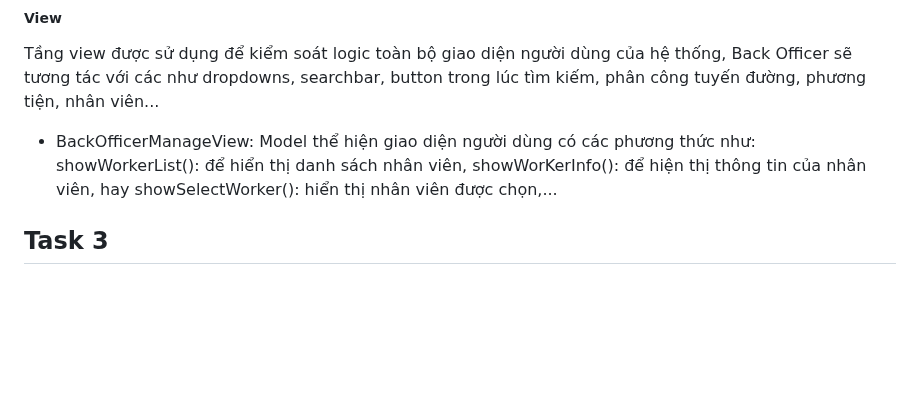
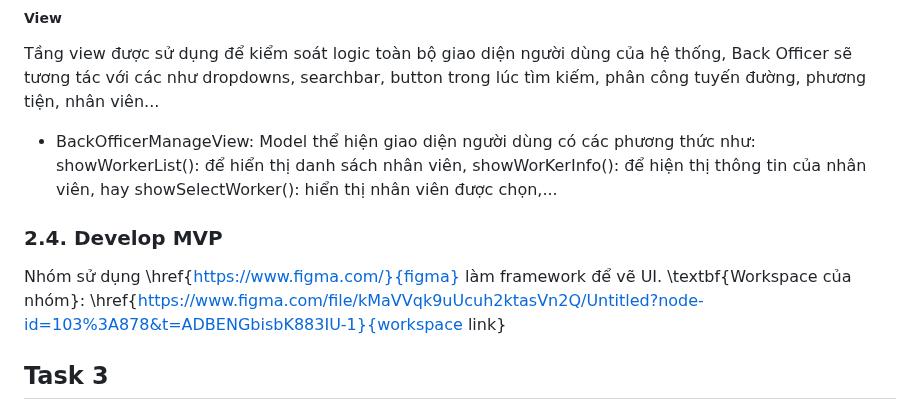
Before and after one commit to ULTIMATE-Mystery/Software-Engineering-HCMUT-Semester-222, a Markdown page: README.md, the part around the change. Rendered like a GitHub page; blank space fills up the shorter version.

```diff
--- a/README.md
+++ b/README.md
@@ -409,7 +409,8 @@ Tầng controller là tầng trung gian để kết nối giữa tầng View và
 ##### View
 Tầng view được sử dụng để kiểm soát logic toàn bộ giao diện người dùng của hệ thống, Back Officer sẽ tương tác với các như dropdowns, searchbar, button trong lúc tìm kiếm, phân công tuyến đường, phương tiện, nhân viên...
 - BackOfficerManageView: Model thể hiện giao diện người dùng có các phương thức như: showWorkerList(): để hiển thị danh sách nhân viên, showWorKerInfo(): để hiện thị thông tin của nhân viên, hay showSelectWorker(): hiển thị nhân viên được chọn,...
-
+### 2.4. Develop MVP
+Nhóm sử dụng \href{https://www.figma.com/}{figma} làm framework để vẽ UI. \textbf{Workspace của nhóm}: \href{https://www.figma.com/file/kMaVVqk9uUcuh2ktasVn2Q/Untitled?node-id=103%3A878&t=ADBENGbisbK883IU-1}{workspace link}
 ## Task 3
 ### 3.1 Layered Architecture
 ####  Introduction
```
